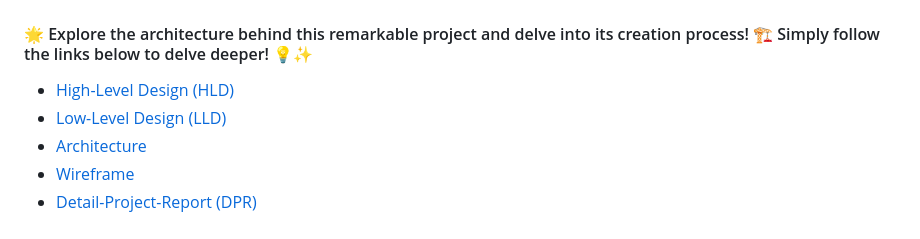
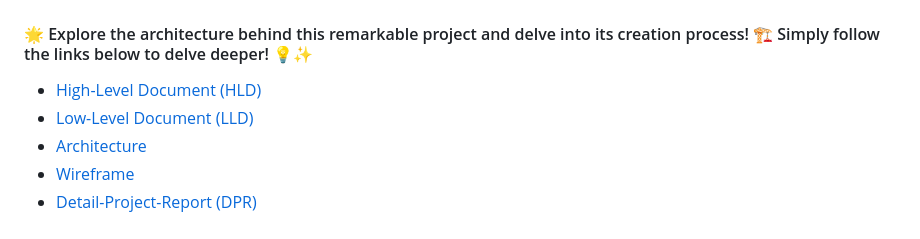
Before and after one commit to Samargithubb/Back-Order-Prediction-Project, a Markdown page: README.md, the part around the change. Rendered like a GitHub page.

```diff
--- a/README.md
+++ b/README.md
@@ -44,8 +44,8 @@ The dataset contains 23 columns or features, and their brief descriptions are as
 
 ## Documents
 #### 🌟 Explore the architecture behind this remarkable project and delve into its creation process! 🏗️ Simply follow the links below to delve deeper! 💡✨
-* [High-Level Design (HLD)](https://docs.google.com/document/d/1IdOS6Bodc1R1IZ80uP8Rw0eK-CtCnW7E/edit?usp=sharing&ouid=108516397600379304099&rtpof=true&sd=true)
-* [Low-Level Design (LLD)](https://docs.google.com/document/d/1-RuXn-oVv-uCk1rssiyt-D4_wp1zh66m/edit?usp=sharing&ouid=108516397600379304099&rtpof=true&sd=true)
+* [High-Level Document (HLD)](https://docs.google.com/document/d/1IdOS6Bodc1R1IZ80uP8Rw0eK-CtCnW7E/edit?usp=sharing&ouid=108516397600379304099&rtpof=true&sd=true)
+* [Low-Level Document (LLD)](https://docs.google.com/document/d/1-RuXn-oVv-uCk1rssiyt-D4_wp1zh66m/edit?usp=sharing&ouid=108516397600379304099&rtpof=true&sd=true)
 * [Architecture](https://docs.google.com/document/d/1M1rrB7N-JI0n_46_4O40CsxLt8Gm0JjX/edit?usp=sharing&ouid=108516397600379304099&rtpof=true&sd=true)
 * [Wireframe](https://docs.google.com/document/d/1ZSIHKPxN7o0KNEVwocoNqAVKO2F9oNmT/edit?usp=share_link&ouid=108516397600379304099&rtpof=true&sd=true)
 * [Detail-Project-Report (DPR)](https://docs.google.com/document/d/1pYSIQNekmZ_yKuLmtpys-kczNmAJaqEf/edit?usp=sharing&ouid=108516397600379304099&rtpof=true&sd=true)
```
